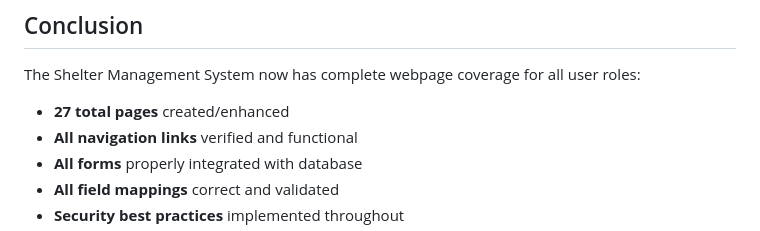
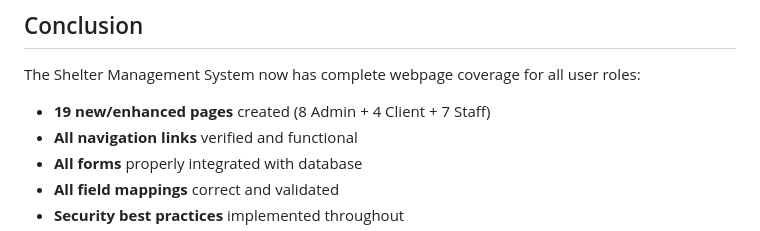
Before and after one commit to acesonder/client-T-house, a Markdown page: COMPLETION_REPORT.md, the part around the change. GitHub-like rendering.

Commit message:
Fix page count in completion report (19 not 27)
Co-authored-by: acesonder <191418417+acesonder@users.noreply.github.com>

```diff
--- a/COMPLETION_REPORT.md
+++ b/COMPLETION_REPORT.md
@@ -216,7 +216,7 @@ All form inputs correctly map to database columns:
 ## Conclusion
 
 The Shelter Management System now has complete webpage coverage for all user roles:
-- **27 total pages** created/enhanced
+- **19 new/enhanced pages** created (8 Admin + 4 Client + 7 Staff)
 - **All navigation links** verified and functional
 - **All forms** properly integrated with database
 - **All field mappings** correct and validated
```
